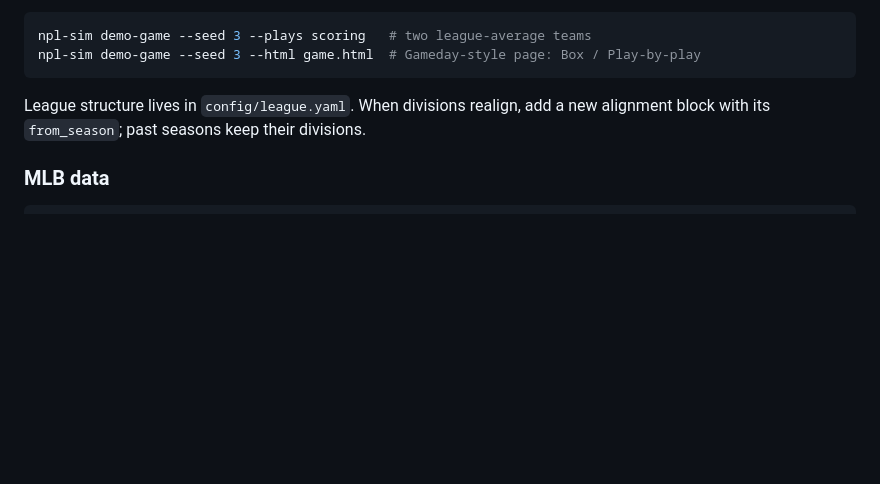
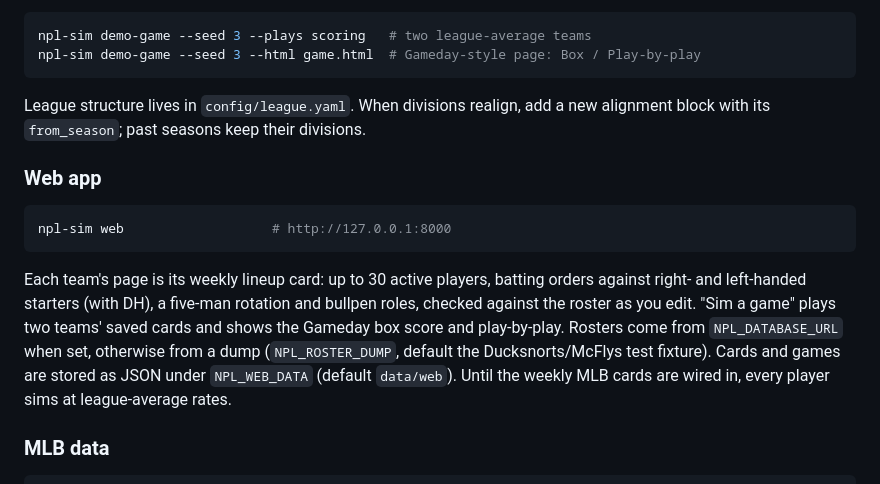
Before and after one commit to dwolfmeyer/npl-baseball-sim, a Markdown page: README.md, the part around the change. Rendered like a GitHub page; blank space fills up the shorter version.

Commit message:
README: how to run the web app
Co-Authored-By: Claude Opus 5.5 (1M context) <noreply@anthropic.com>
Claude-Session: https://claude.ai/code/session_01Lv8vR41Xt67BEKns2t2xfL

````diff
--- a/README.md
+++ b/README.md
@@ -72,6 +72,21 @@ npl-sim demo-game --seed 3 --html game.html  # Gameday-style page: Box / Play-by
 League structure lives in `config/league.yaml`. When divisions realign, add a
 new alignment block with its `from_season`; past seasons keep their divisions.
 
+### Web app
+
+```sh
+npl-sim web                   # http://127.0.0.1:8000
+```
+
+Each team's page is its weekly lineup card: up to 30 active players, batting
+orders against right- and left-handed starters (with DH), a five-man rotation
+and bullpen roles, checked against the roster as you edit. "Sim a game" plays
+two teams' saved cards and shows the Gameday box score and play-by-play.
+Rosters come from `NPL_DATABASE_URL` when set, otherwise from a dump
+(`NPL_ROSTER_DUMP`, default the Ducksnorts/McFlys test fixture). Cards and
+games are stored as JSON under `NPL_WEB_DATA` (default `data/web`). Until the
+weekly MLB cards are wired in, every player sims at league-average rates.
+
 ### MLB data
 
 ```sh
````
